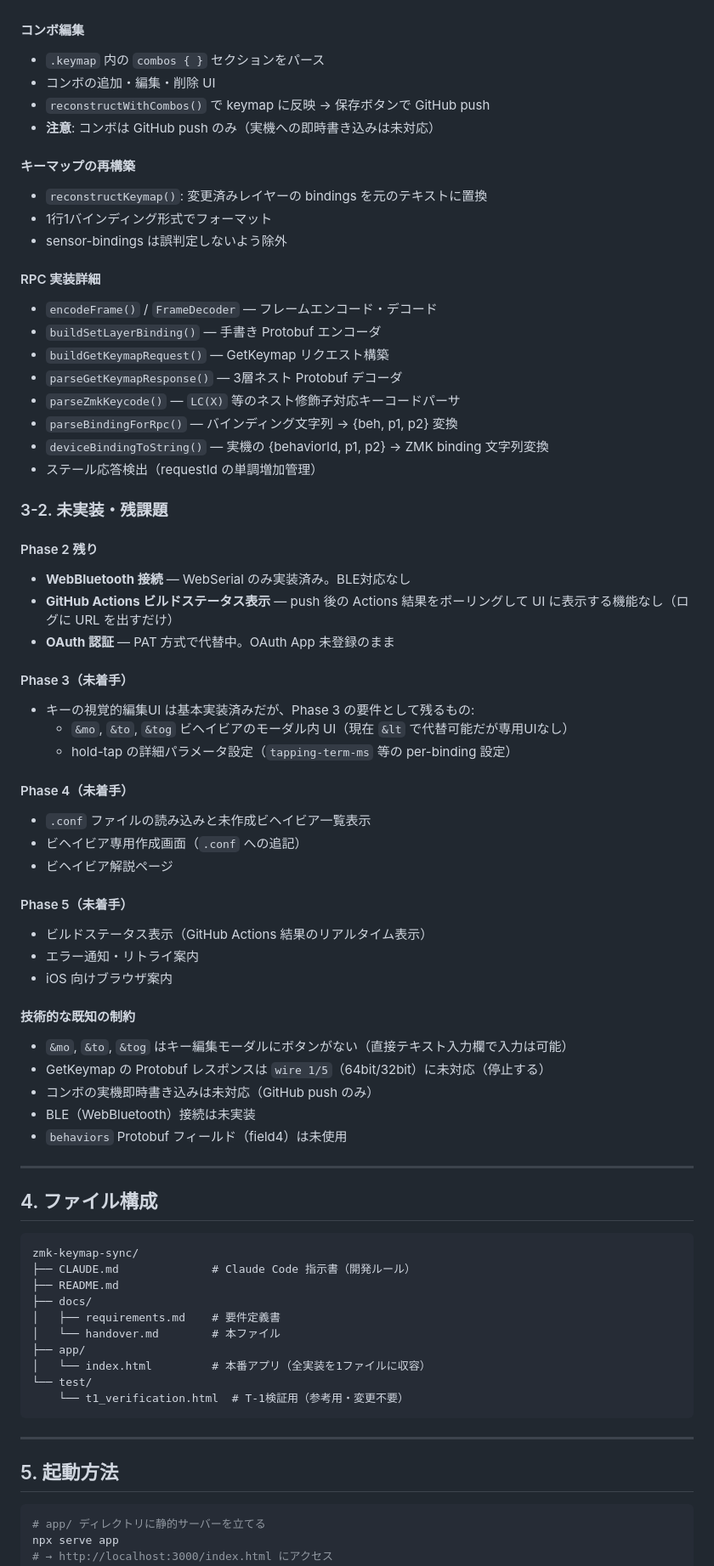
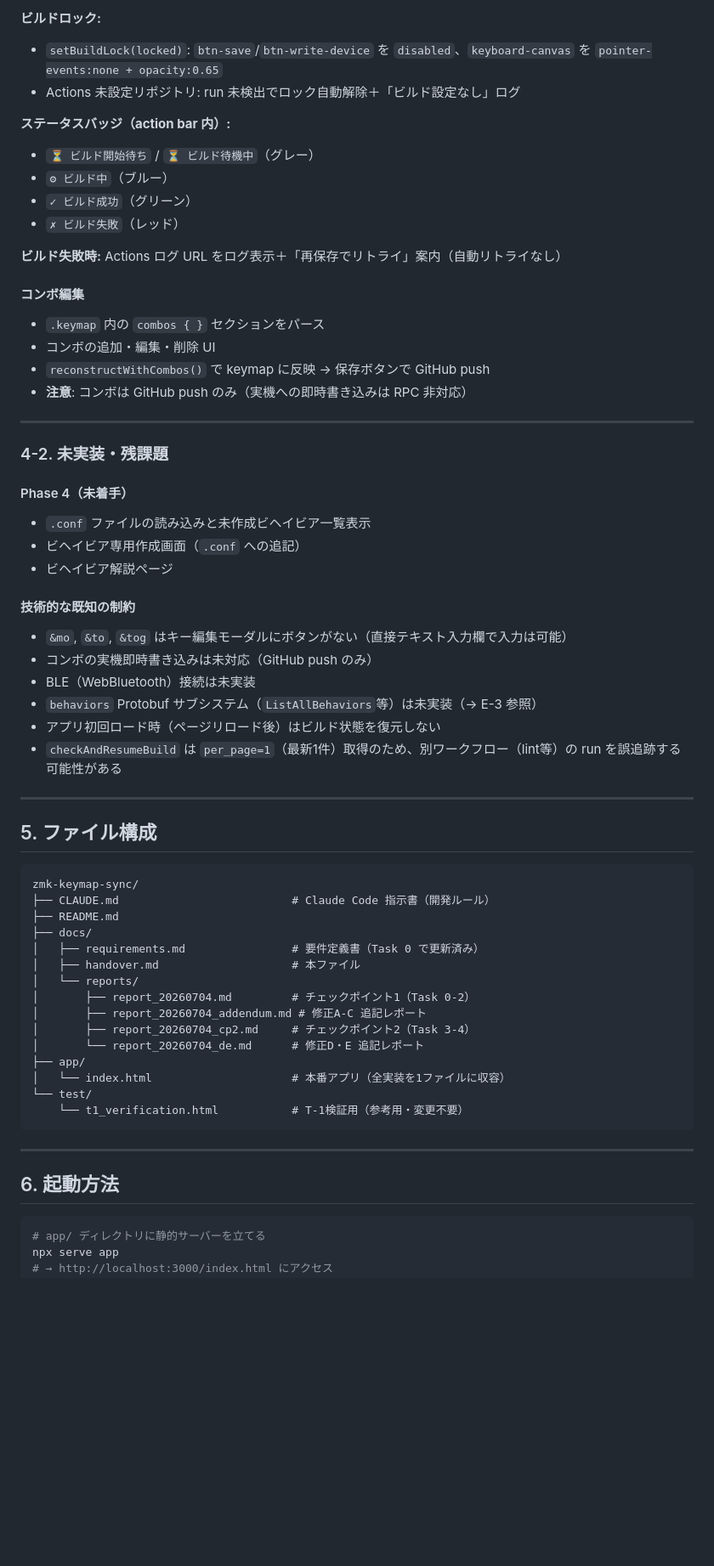
Before and after one commit to Badgio0906/zmk-keymap-sync, a Markdown page: docs/handover.md, the part around one of its changes. Shown at 85% size. Drawn GitHub-style; blank space fills up the shorter version.

Commit message:
docs: handover.md を Task 0-4・修正A-E 完了後の状態に全面更新
Co-Authored-By: Claude Sonnet 4.6 <noreply@anthropic.com>

````diff
--- a/docs/handover.md
+++ b/docs/handover.md
@@ -130,74 +205,63 @@ ZMKファームウェアを使う自作キーボードのキーマップを、We
+**ビルドロック:**
+- `setBuildLock(locked)`: `btn-save`/`btn-write-device` を `disabled`、`keyboard-canvas` を `pointer-events:none + opacity:0.65`
+- Actions 未設定リポジトリ: run 未検出でロック自動解除＋「ビルド設定なし」ログ
+
+**ステータスバッジ（action bar 内）:**
+- `⏳ ビルド開始待ち` / `⏳ ビルド待機中`（グレー）
+- `⚙ ビルド中`（ブルー）
+- `✓ ビルド成功`（グリーン）
+- `✗ ビルド失敗`（レッド）
+
+**ビルド失敗時:** Actions ログ URL をログ表示＋「再保存でリトライ」案内（自動リトライなし）
 
 #### コンボ編集
 - `.keymap` 内の `combos { }` セクションをパース
 - コンボの追加・編集・削除 UI
 - `reconstructWithCombos()` で keymap に反映 → 保存ボタンで GitHub push
-- **注意**: コンボは GitHub push のみ（実機への即時書き込みは未対応）
+- **注意**: コンボは GitHub push のみ（実機への即時書き込みは RPC 非対応）
 
-#### キーマップの再構築
-- `reconstructKeymap()`: 変更済みレイヤーの bindings を元のテキストに置換
-- 1行1バインディング形式でフォーマット
-- sensor-bindings は誤判定しないよう除外
+---
 
-#### RPC 実装詳細
-- `encodeFrame()` / `FrameDecoder` — フレームエンコード・デコード
-- `buildSetLayerBinding()` — 手書き Protobuf エンコーダ
-- `buildGetKeymapRequest()` — GetKeymap リクエスト構築
-- `parseGetKeymapResponse()` — 3層ネスト Protobuf デコーダ
-- `parseZmkKeycode()` — `LC(X)` 等のネスト修飾子対応キーコードパーサ
-- `parseBindingForRpc()` — バインディング文字列 → {beh, p1, p2} 変換
-- `deviceBindingToString()` — 実機の {behaviorId, p1, p2} → ZMK binding 文字列変換
-- ステール応答検出（requestId の単調増加管理）
-
-### 3-2. 未実装・残課題
-
-#### Phase 2 残り
-- **WebBluetooth 接続** — WebSerial のみ実装済み。BLE対応なし
-- **GitHub Actions ビルドステータス表示** — push 後の Actions 結果をポーリングして UI に表示する機能なし（ログに URL を出すだけ）
-- **OAuth 認証** — PAT 方式で代替中。OAuth App 未登録のまま
-
-#### Phase 3（未着手）
-- キーの視覚的編集UI は基本実装済みだが、Phase 3 の要件として残るもの:
-  - `&mo`, `&to`, `&tog` ビヘイビアのモーダル内 UI（現在 `&lt` で代替可能だが専用UIなし）
-  - hold-tap の詳細パラメータ設定（`tapping-term-ms` 等の per-binding 設定）
+### 4-2. 未実装・残課題
 
 #### Phase 4（未着手）
 - `.conf` ファイルの読み込みと未作成ビヘイビア一覧表示
 - ビヘイビア専用作成画面（`.conf` への追記）
 - ビヘイビア解説ページ
 
-#### Phase 5（未着手）
-- ビルドステータス表示（GitHub Actions 結果のリアルタイム表示）
-- エラー通知・リトライ案内
-- iOS 向けブラウザ案内
-
 #### 技術的な既知の制約
 - `&mo`, `&to`, `&tog` はキー編集モーダルにボタンがない（直接テキスト入力欄で入力は可能）
-- GetKeymap の Protobuf レスポンスは `wire 1/5`（64bit/32bit）に未対応（停止する）
 - コンボの実機即時書き込みは未対応（GitHub push のみ）
 - BLE（WebBluetooth）接続は未実装
-- `behaviors` Protobuf フィールド（field4）は未使用
+- `behaviors` Protobuf サブシステム（`ListAllBehaviors`等）は未実装（→ E-3 参照）
+- アプリ初回ロード時（ページリロード後）はビルド状態を復元しない
+- `checkAndResumeBuild` は `per_page=1`（最新1件）取得のため、別ワークフロー（lint等）の run を誤追跡する可能性がある
 
 ---
 
-## 4. ファイル構成
+## 5. ファイル構成
 
 ```
 zmk-keymap-sync/
-├── CLAUDE.md              # Claude Code 指示書（開発ルール）
+├── CLAUDE.md                          # Claude Code 指示書（開発ルール）
 ├── README.md
 ├── docs/
-│   ├── requirements.md    # 要件定義書
-│   └── handover.md        # 本ファイル
+│   ├── requirements.md                # 要件定義書（Task 0 で更新済み）
+│   ├── handover.md                    # 本ファイル
+│   └── reports/
+│       ├── report_20260704.md         # チェックポイント1（Task 0-2）
+│       ├── report_20260704_addendum.md # 修正A-C 追記レポート
+│       ├── report_20260704_cp2.md     # チェックポイント2（Task 3-4）
+│       └── report_20260704_de.md      # 修正D・E 追記レポート
 ├── app/
-│   └── index.html         # 本番アプリ（全実装を1ファイルに収容）
+│   └── index.html                     # 本番アプリ（全実装を1ファイルに収容）
 └── test/
-    └── t1_verification.html  # T-1検証用（参考用・変更不要）
+    └── t1_verification.html           # T-1検証用（参考用・変更不要）
 ```
 
 ---
 
-## 5. 起動方法
+## 6. 起動方法
 
 ```powershell
 # app/ ディレクトリに静的サーバーを立てる
````
Also changed, not shown: other parts of docs/handover.md (+120 -36 lines).
